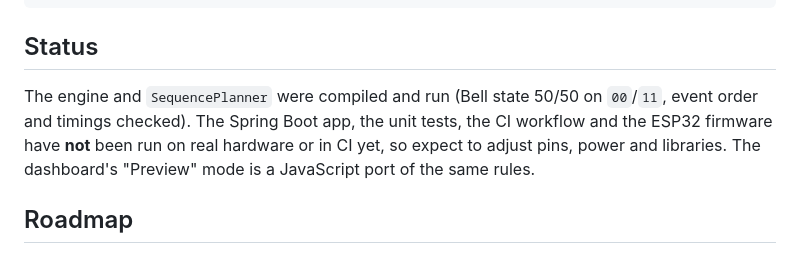
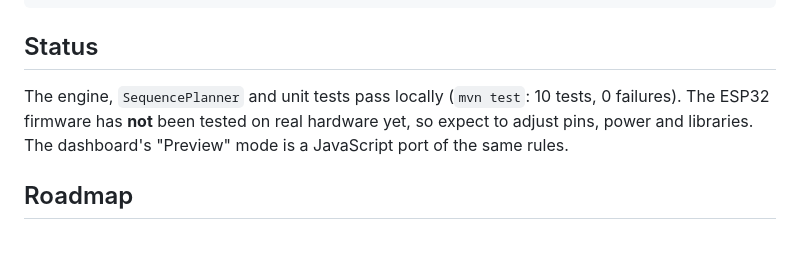
Before and after one commit to merhawi7/q-core, a Markdown page: README.md, the part around the change. Drawn GitHub-style.

Commit message:
Revise README status section for clarity
Updated status information regarding testing and local passes.

````diff
--- a/README.md
+++ b/README.md
@@ -75,7 +75,7 @@ docs/                              GitHub Pages demo and screenshot
 ```
 
 ## Status
-The engine and `SequencePlanner` were compiled and run (Bell state 50/50 on `00`/`11`, event order and timings checked). The Spring Boot app, the unit tests, the CI workflow and the ESP32 firmware have **not** been run on real hardware or in CI yet, so expect to adjust pins, power and libraries. The dashboard's "Preview" mode is a JavaScript port of the same rules.
+The engine, `SequencePlanner` and unit tests pass locally (`mvn test`: 10 tests, 0 failures). The ESP32 firmware has **not** been tested on real hardware yet, so expect to adjust pins, power and libraries. The dashboard's "Preview" mode is a JavaScript port of the same rules.
 
 ## Roadmap
 Grover and Deutsch-Jozsa examples, a React dashboard, noise models, saving circuits, a real quantum backend.
````
